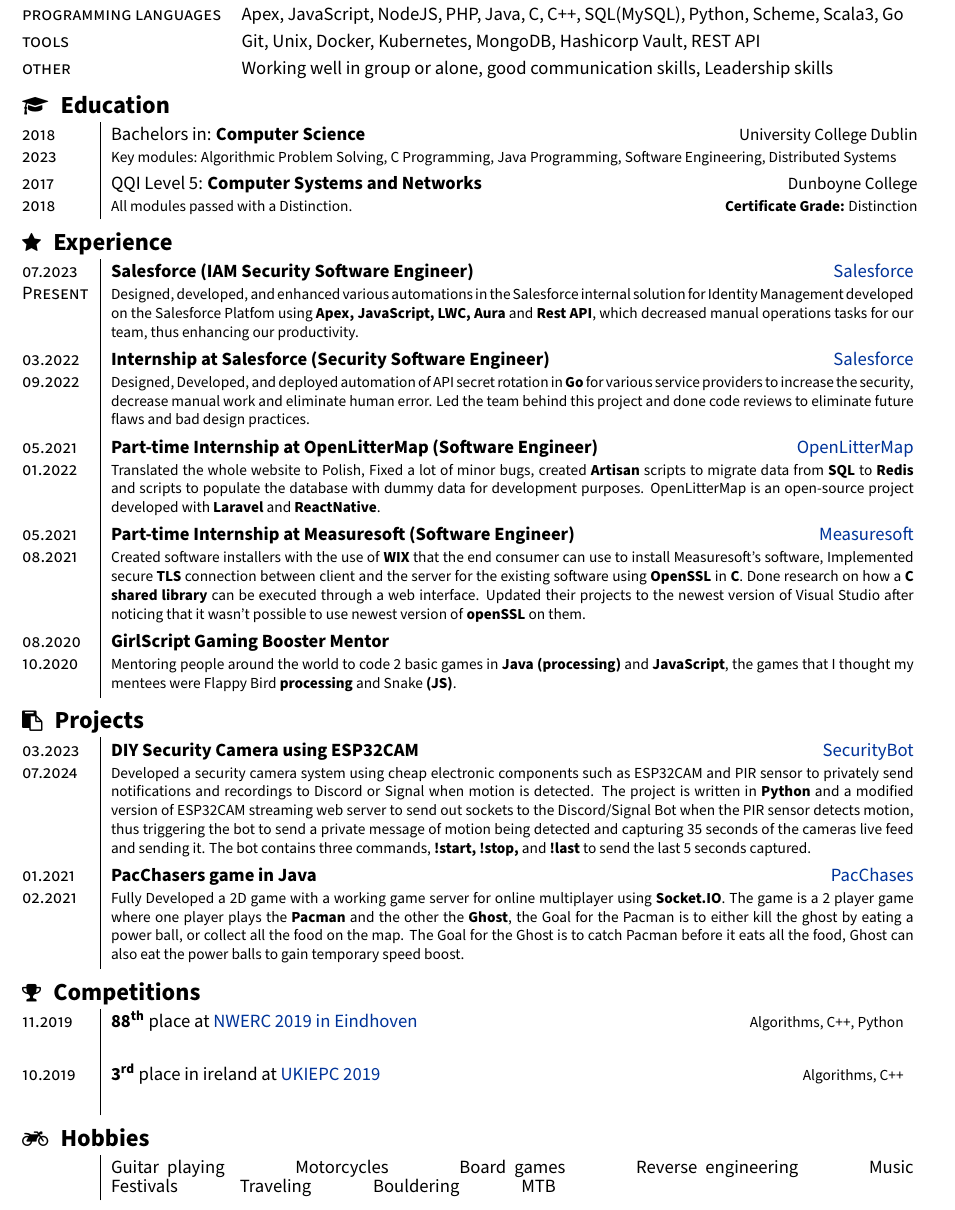
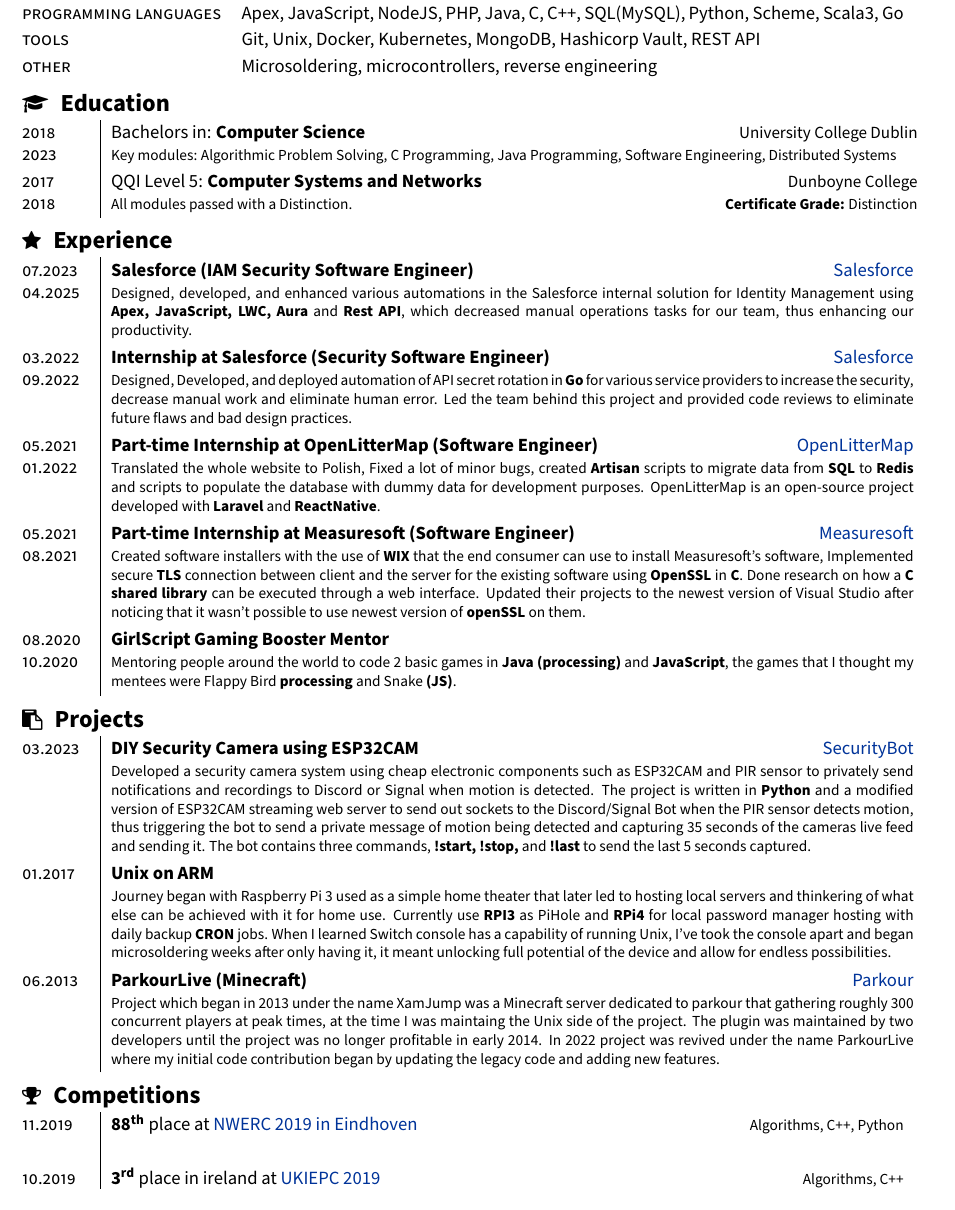
Before and after one commit to Xamyrz/CV, a LaTeX document (main.tex): part of the page before the commit and part of page 1 of 2 after it, cut so that both start at the same text. Compiled offline with pdfLaTeX; a LaTeX package or settings file that is missing is left out.

Commit message:
CV update

```diff
--- a/main.tex
+++ b/main.tex
@@ -6,8 +6,8 @@
 \usepackage[unicode,
             pdfencoding=auto,
             pdfinfo={
-              Title={Kamil Michalskii CV},
-              Author={Kamil Michalskii},
+              Title={Kamil Michalski CV},
+              Author={Kamil Michalski},
               Subject={Kamil Michalski CV},
               Keywords={},
               Producer={xelatex},
@@ -98,7 +98,7 @@
 			\textsc{languages} & Polish (native), English (fluent)\\
 			\textsc{programming languages} & Apex, JavaScript, NodeJS, PHP, Java, C, C++, SQL(MySQL), Python, Scheme, Scala3, Go \\
 			\textsc{tools} & Git, Unix, Docker, Kubernetes, MongoDB, Hashicorp Vault, REST API \\
-			\textsc{other} & Working well in group or alone, good communication skills, Leadership skills
+			\textsc{other} & Microsoldering, microcontrollers, reverse engineering
 		\end{tabularx}
 		\\ \\
 	\end{section}
@@ -123,12 +123,12 @@
 
 	\begin{section}{\sectitle{\faStar}{Experience}}
 		\begin{tabularx}{\linewidth}{@{}p{1.4cm} | X r}
-				\experience{07.2023}{Present}{Salesforce (IAM Security Software Engineer)}{https://www.salesforce.com}{Salesforce}{
-				Designed, developed, and enhanced various automations in the Salesforce internal solution for Identity Management developed on the Salesforce Platfom using \tech{Apex, JavaScript, LWC, Aura} and \tech{Rest API}, which decreased manual operations tasks for our team, thus enhancing our 		productivity.
+				\experience{07.2023}{04.2025}{Salesforce (IAM Security Software Engineer)}{https://www.salesforce.com}{Salesforce}{
+				Designed, developed, and enhanced various automations in the Salesforce internal solution for Identity Management using \tech{Apex, JavaScript, LWC, Aura} and \tech{Rest API}, which decreased manual operations tasks for our team, thus enhancing our productivity.
 				\vspace{0.2ex}
 			}
 				\experience{03.2022}{09.2022}{Internship at Salesforce (Security Software Engineer)}{https://www.salesforce.com}{Salesforce}{
-				Designed, Developed, and deployed automation of API secret rotation in \tech{Go} for various service providers to increase the security, decrease manual work and eliminate human error. Led the team behind this project and done code reviews to eliminate future flaws and bad design practices.
+				Designed, Developed, and deployed automation of API secret rotation in \tech{Go} for various service providers to increase the security, decrease manual work and eliminate human error. Led the team behind this project and provided code reviews to eliminate future flaws and bad design practices.
 				\vspace{0.2ex}
 			}
 				\experience{05.2021}{01.2022}{Part-time Internship at OpenLitterMap (Software Engineer)}{https://openlittermap.com/}{OpenLitterMap}{
@@ -151,13 +151,17 @@
 
 	\begin{section}{\sectitle{\faClipboard}{Projects}}
 		\begin{tabularx}{\linewidth}{@{}p{1.4cm} | X r}
-				\experience{03.2023}{07.2024}{DIY Security Camera using ESP32CAM}{https://github.com/Xamyrz/SecurityBot}{SecurityBot}{
+				\experience{03.2023}{}{DIY Security Camera using ESP32CAM}{https://github.com/Xamyrz/SecurityBot}{SecurityBot}{
 				Developed a security camera system using cheap electronic components such as ESP32CAM and PIR sensor to privately send notifications and recordings to Discord or Signal when motion is detected. The project is written in \tech{Python} and a modified version of ESP32CAM streaming web server to send out sockets to the Discord/Signal Bot when the PIR sensor detects motion, thus triggering the bot to send a private message of motion being detected and capturing 35 seconds of the cameras live feed and sending it. The bot contains three commands, \tech{!start, !stop,} and \tech{!last} to send the last 5 seconds captured.
 				\vspace{0.2ex}
 			}
-				\experience{01.2021}{02.2021}{PacChasers game in Java}{https://github.com/Xamyrz/Pac-Chasers}{PacChases}{
-				Fully Developed a 2D game with a working game server for online multiplayer using \tech{Socket.IO}. The game is a 2 player game where one player plays the \tech{Pacman} and the other the \tech{Ghost}, the Goal for the Pacman is to either kill the ghost by eating a power ball, or collect all the food on the map. The Goal for the Ghost is to catch Pacman before it eats all the food, Ghost can also eat the power balls to gain temporary speed boost.
+				\experience{01.2017}{}{Unix on ARM}{}{}{
+				Journey began with Raspberry Pi 3 used as a simple home theater that later led to hosting local servers and thinkering of what else can be achieved with it for home use. Currently use \tech{RPI3} as PiHole and \tech{RPi4} for local password manager hosting with daily backup \tech{CRON} jobs. When I learned Switch console has a capability of running Unix, I've took the console apart and began microsoldering weeks after only having it, it meant unlocking full potential of the device and allow for endless possibilities.
 				\vspace{0.2ex}
+			}
+
+				\experience{06.2013}{}{ParkourLive (Minecraft)}{https://github.com/Xamyrz/Parkour}{Parkour}{
+				Project which began in 2013 under the name XamJump was a Minecraft server dedicated to parkour that gathering roughly 300 concurrent players at peak times, at the time I was maintaing the Unix side of the project. The plugin was maintained by two developers until the project was no longer profitable in early 2014. In 2022 project was revived under the name ParkourLive where my initial code contribution began by updating the legacy code and adding new features.
 			}
 		\end{tabularx}
 		\\ \\
@@ -198,22 +202,6 @@
 
 	\let\cleardoublepage\clearpage
 
-	\begin{section}{\sectitle{\faMotorcycle}{Hobbies}}
-		\begin{tabularx}{\linewidth}{@{}p{1.4cm} | X r}
-			\hobbies{}{
-			\normalsize
-			Guitar playing \hspace{6ex}
-			Motorcycles \hspace{6ex}
-			Board games \hspace{6ex}
-			Reverse engineering \hspace{6ex}
-			Music \hspace{6ex}
-			Festivals \hspace{6ex}
-			Traveling \hspace{6ex}
-			Bouldering \hspace{6ex}
-			MTB\hspace{6ex}
-			}
-		\end{tabularx}
-	\end{section}
 	\vspace{-3.5mm}
 
 \end{document}
```
